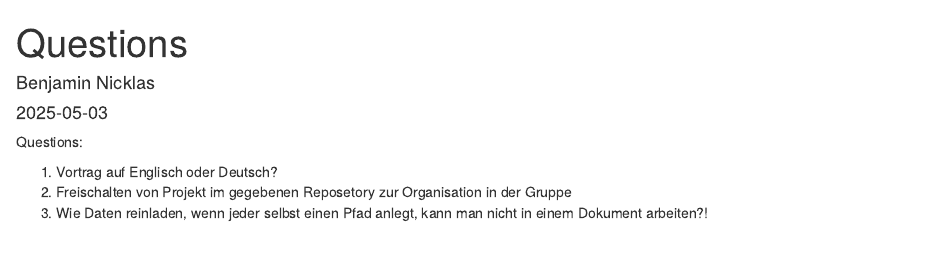
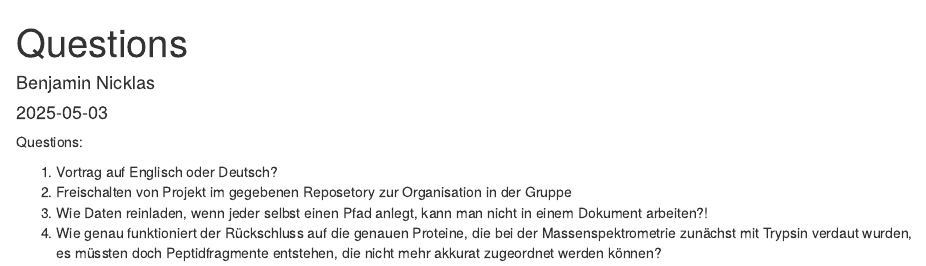
Before and after one commit to MichelaPozzi/2025-topic-03-group-01, an R Markdown document (Questions.Rmd): the page in a window 1100 px wide, from its top. Rendered offline with R 4.5, knitr and Pandoc, with nearby package versions.

Commit message:
Update Questions.Rmd

```diff
--- a/Questions.Rmd
+++ b/Questions.Rmd
@@ -9,3 +9,4 @@ Questions:
 1. Vortrag auf Englisch oder Deutsch?
 2. Freischalten von Projekt im gegebenen Reposetory zur Organisation in der Gruppe
 3. Wie Daten reinladen, wenn jeder selbst einen Pfad anlegt, kann man nicht in einem Dokument arbeiten?!
+4. Wie genau funktioniert der Rückschluss auf die genauen Proteine, die bei der Massenspektrometrie zunächst mit Trypsin verdaut wurden, es müssten doch Peptidfragmente entstehen, die nicht mehr akkurat zugeordnet werden können?
```
